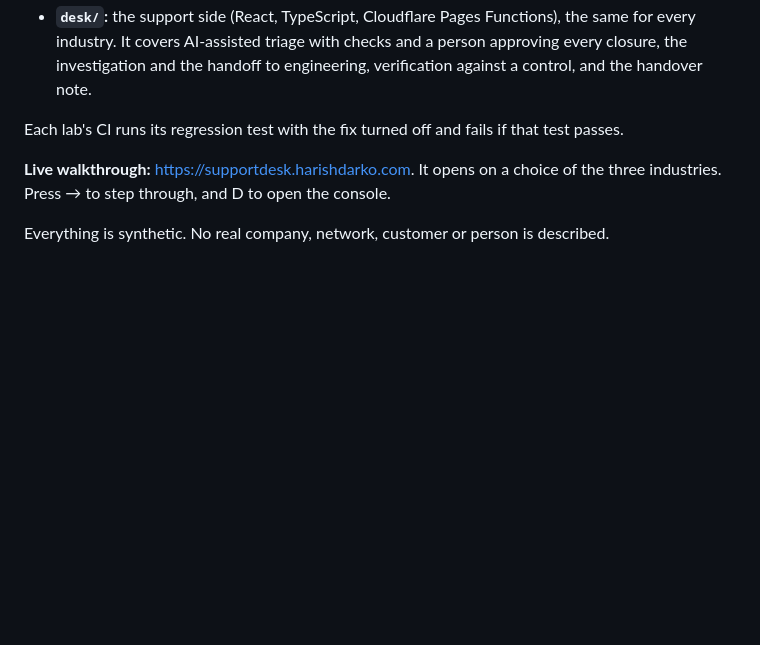
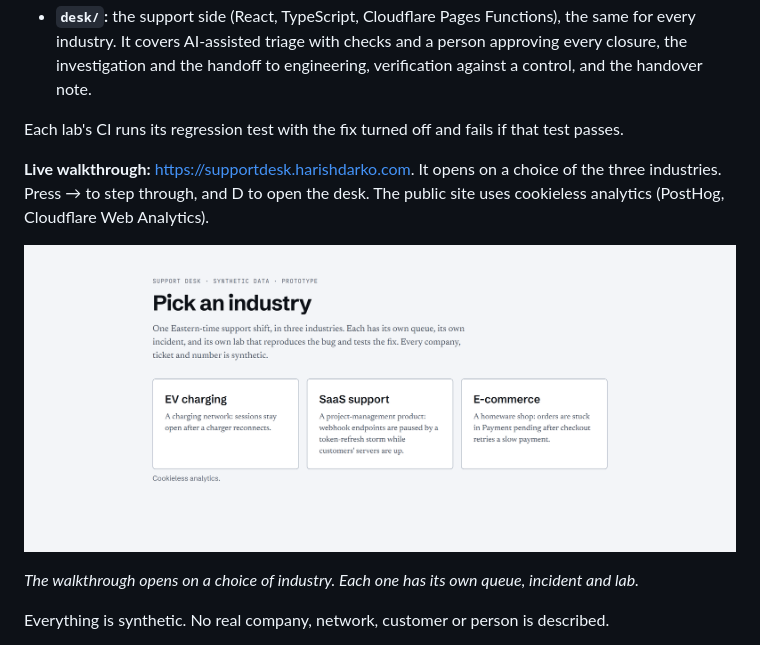
Before and after one commit to HarishDarko/ev-support-lab, a Markdown page: README.md, the part around one of its changes. GitHub-like rendering; pictures changed too: docs/images/01-industry-chooser.png (added); blank space fills up the shorter version.

```diff
--- a/README.md
+++ b/README.md
@@ -9,7 +9,11 @@ A prototype of Eastern-time production support in three industries: EV charging,
 
 Each lab's CI runs its regression test with the fix turned off and fails if that test passes.
 
-**Live walkthrough:** https://supportdesk.harishdarko.com. It opens on a choice of the three industries. Press → to step through, and D to open the console.
+**Live walkthrough:** https://supportdesk.harishdarko.com. It opens on a choice of the three industries. Press → to step through, and D to open the desk. The public site uses cookieless analytics (PostHog, Cloudflare Web Analytics).
+
+![The live walkthrough's first screen, a choice of three industries: EV charging, SaaS support and e-commerce.](docs/images/01-industry-chooser.png)
+
+*The walkthrough opens on a choice of industry. Each one has its own queue, incident and lab.*
 
 Everything is synthetic. No real company, network, customer or person is described.
 
```
Also changed, not shown: other parts of README.md (+20 -0 lines), docs/images/02-ev-charging-canary-vs-control.png (added), docs/images/03-phone-ev-charging-queue.png (added), docs/images/04-desk-queue-ticket-inspected.png (added), docs/images/05-saas-support-canary-vs-control.png (added), docs/images/06-ecommerce-slow-payment-answers.png (added).
